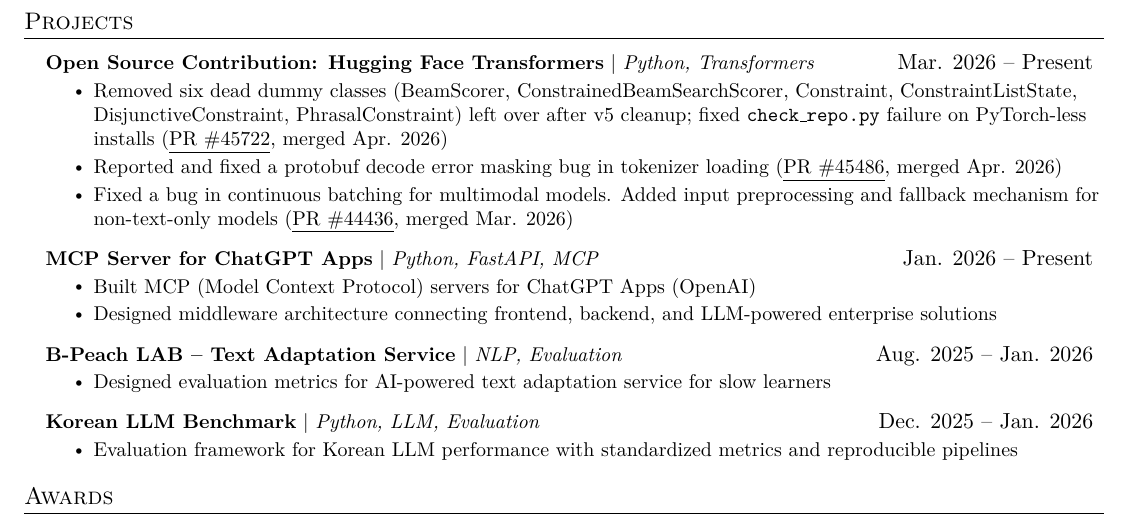
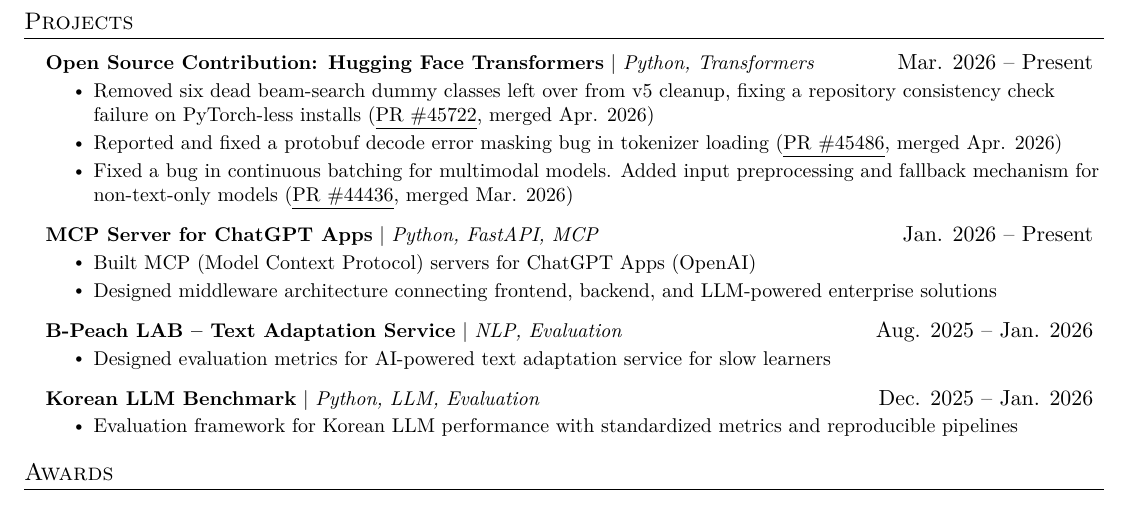
Before and after one commit to jw9603/jw9603.github.io, a LaTeX document (main.tex): part of page 2 of 2, cut so that both start at the same text. Compiled offline with pdfLaTeX.

Commit message:
docs: refine CV entry for transformers PR #45722

```diff
--- a/main.tex
+++ b/main.tex
@@ -209,7 +209,7 @@
     \resumeProjectHeading
       {\textbf{Open Source Contribution: Hugging Face Transformers} $|$ \emph{Python, Transformers}}{Mar. 2026 -- Present}
       \resumeItemListStart
-        \resumeItem{Removed six dead dummy classes (BeamScorer, ConstrainedBeamSearchScorer, Constraint, ConstraintListState, DisjunctiveConstraint, PhrasalConstraint) left over after v5 cleanup; fixed \texttt{check\_repo.py} failure on PyTorch-less installs (\href{https://github.com/huggingface/transformers/pull/45722}{\underline{PR \#45722}}, merged Apr. 2026)}
+        \resumeItem{Removed six dead beam-search dummy classes left over from v5 cleanup, fixing a repository consistency check failure on PyTorch-less installs (\href{https://github.com/huggingface/transformers/pull/45722}{\underline{PR \#45722}}, merged Apr. 2026)}
         \resumeItem{Reported and fixed a protobuf decode error masking bug in tokenizer loading (\href{https://github.com/huggingface/transformers/pull/45486}{\underline{PR \#45486}}, merged Apr. 2026)}
         \resumeItem{Fixed a bug in continuous batching for multimodal models. Added input preprocessing and fallback mechanism for non-text-only models (\href{https://github.com/huggingface/transformers/pull/44436}{\underline{PR \#44436}}, merged Mar. 2026)}
       \resumeItemListEnd
```
Also changed, not shown: cv.pdf.
